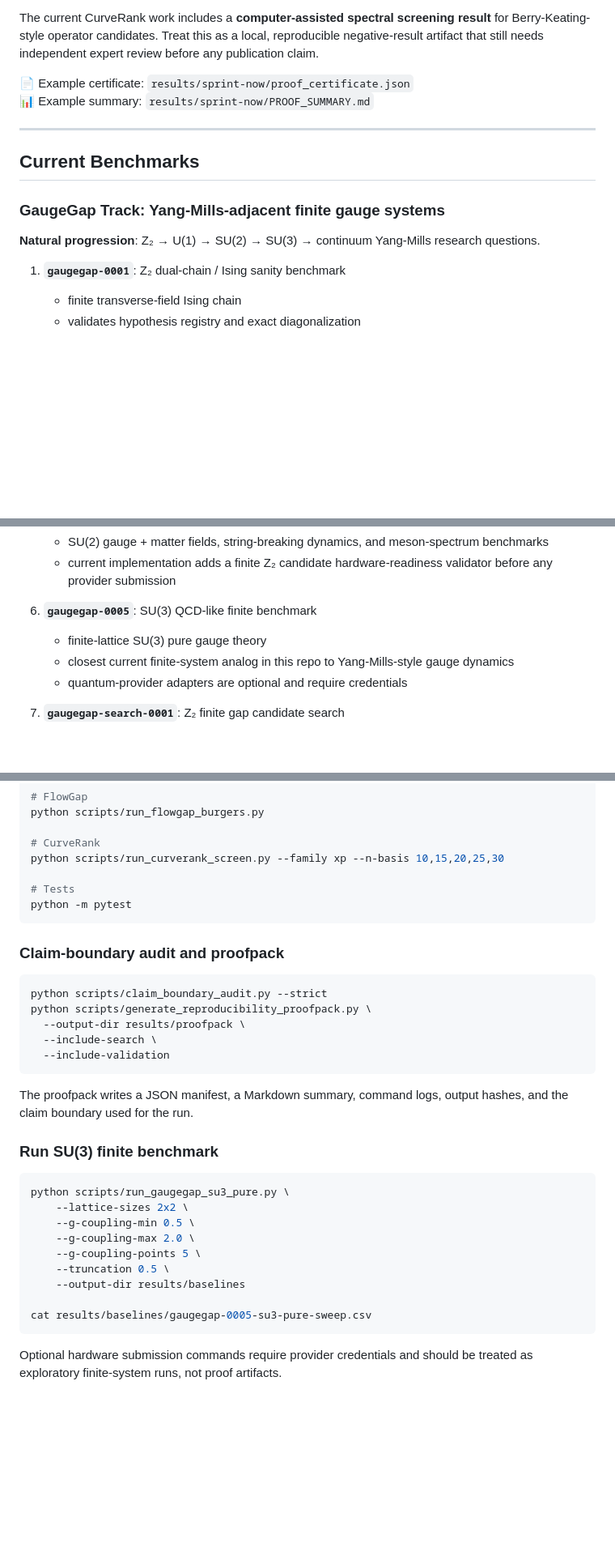
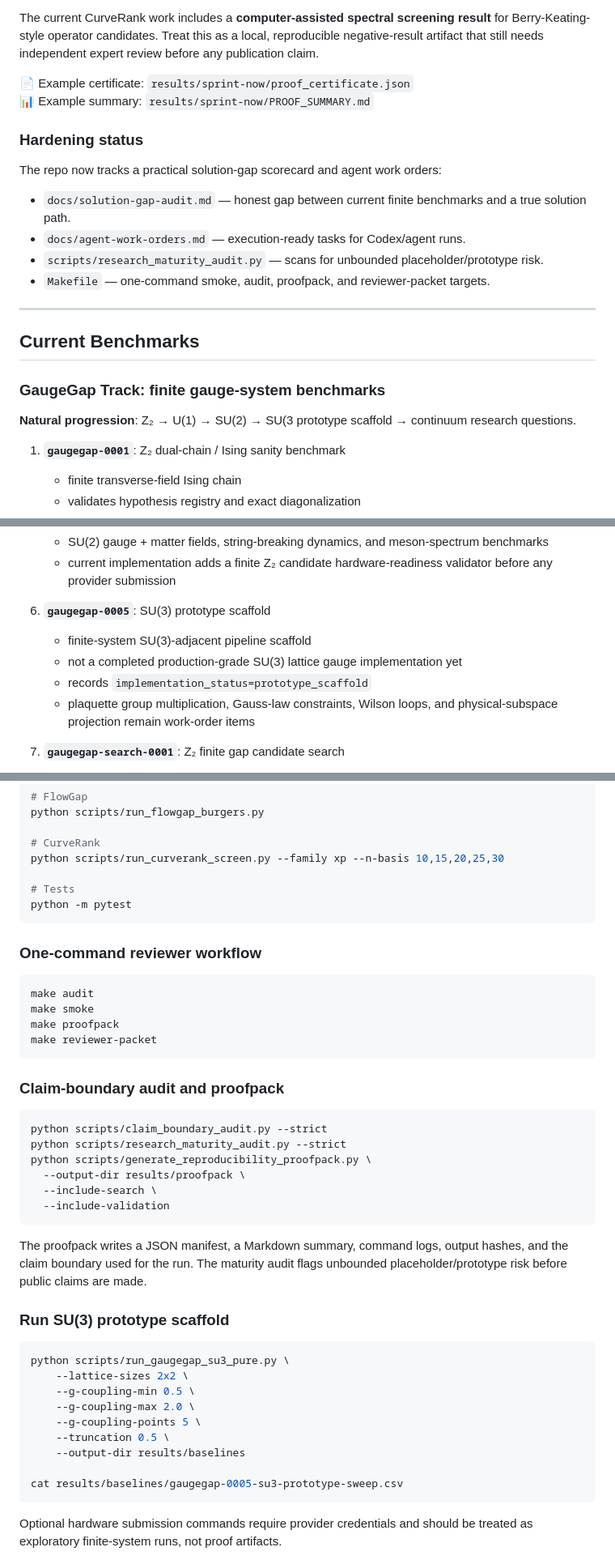
Before and after one commit to XioAISolutions/gaugegap-foundry, a Markdown page: README.md, 3 parts joined by grey strips. Shown at 81% size. GitHub-like rendering; blank space fills up the shorter version.

Commit message:
Harden README with solution gap and SU3 prototype boundary

````diff
--- a/README.md
+++ b/README.md
@@ -11,13 +11,22 @@ The current CurveRank work includes a **computer-assisted spectral screening res
 📄 Example certificate: `results/sprint-now/proof_certificate.json`
 📊 Example summary: `results/sprint-now/PROOF_SUMMARY.md`
 
+### Hardening status
+
+The repo now tracks a practical solution-gap scorecard and agent work orders:
+
+- `docs/solution-gap-audit.md` — honest gap between current finite benchmarks and a true solution path.
+- `docs/agent-work-orders.md` — execution-ready tasks for Codex/agent runs.
+- `scripts/research_maturity_audit.py` — scans for unbounded placeholder/prototype risk.
+- `Makefile` — one-command smoke, audit, proofpack, and reviewer-packet targets.
+
 ---
 
 ## Current Benchmarks
 
-### GaugeGap Track: Yang-Mills-adjacent finite gauge systems
+### GaugeGap Track: finite gauge-system benchmarks
 
-**Natural progression**: Z₂ → U(1) → SU(2) → SU(3) → continuum Yang-Mills research questions.
+**Natural progression**: Z₂ → U(1) → SU(2) → SU(3 prototype scaffold → continuum research questions.
 
 1. **`gaugegap-0001`**: Z₂ dual-chain / Ising sanity benchmark
    - finite transverse-field Ising chain
@@ -40,10 +49,11 @@ The current CurveRank work includes a **computer-assisted spectral screening res
    - SU(2) gauge + matter fields, string-breaking dynamics, and meson-spectrum benchmarks
    - current implementation adds a finite Z₂ candidate hardware-readiness validator before any provider submission
 
-6. **`gaugegap-0005`**: SU(3) QCD-like finite benchmark
-   - finite-lattice SU(3) pure gauge theory
-   - closest current finite-system analog in this repo to Yang-Mills-style gauge dynamics
-   - quantum-provider adapters are optional and require credentials
+6. **`gaugegap-0005`**: SU(3) prototype scaffold
+   - finite-system SU(3)-adjacent pipeline scaffold
+   - not a completed production-grade SU(3) lattice gauge implementation yet
+   - records `implementation_status=prototype_scaffold`
+   - plaquette group multiplication, Gauss-law constraints, Wilson loops, and physical-subspace projection remain work-order items
 
 7. **`gaugegap-search-0001`**: Z₂ finite gap candidate search
    - ranks finite Z₂ plaquette candidates by gap size, finite-size survival, perturbation stability, replica agreement, and residuals
@@ -132,19 +142,29 @@ python scripts/run_curverank_screen.py --family xp --n-basis 10,15,20,25,30
 python -m pytest
 ```
 
+### One-command reviewer workflow
+
+```bash
+make audit
+make smoke
+make proofpack
+make reviewer-packet
+```
+
 ### Claim-boundary audit and proofpack
 
 ```bash
 python scripts/claim_boundary_audit.py --strict
+python scripts/research_maturity_audit.py --strict
 python scripts/generate_reproducibility_proofpack.py \
   --output-dir results/proofpack \
   --include-search \
   --include-validation
 ```
 
-The proofpack writes a JSON manifest, a Markdown summary, command logs, output hashes, and the claim boundary used for the run.
+The proofpack writes a JSON manifest, a Markdown summary, command logs, output hashes, and the claim boundary used for the run. The maturity audit flags unbounded placeholder/prototype risk before public claims are made.
 
-### Run SU(3) finite benchmark
+### Run SU(3) prototype scaffold
 
 ```bash
 python scripts/run_gaugegap_su3_pure.py \
@@ -155,7 +175,7 @@ python scripts/run_gaugegap_su3_pure.py \
     --truncation 0.5 \
     --output-dir results/baselines
 
-cat results/baselines/gaugegap-0005-su3-pure-sweep.csv
+cat results/baselines/gaugegap-0005-su3-prototype-sweep.csv
 ```
 
 Optional hardware submission commands require provider credentials and should be treated as exploratory finite-system runs, not proof artifacts.
````
Also changed, not shown: other parts of README.md (+2 -0 lines).
